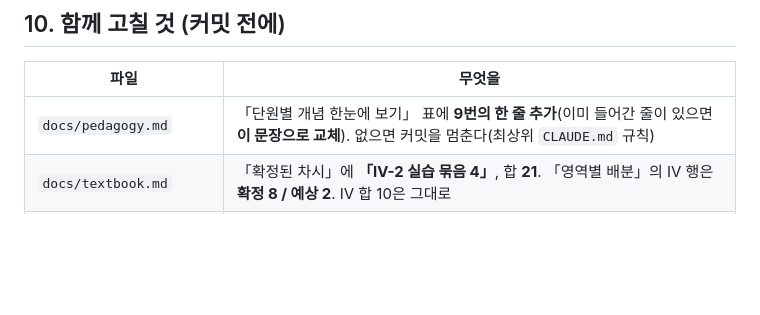
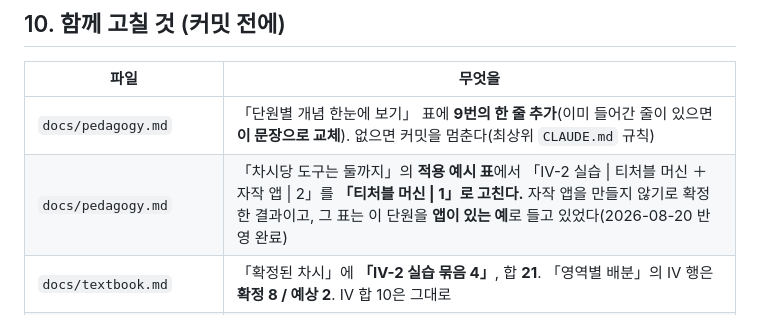
Before and after one commit to daldalsam/InfoCBI, a Markdown page: 04-ai/03-ai-practice/lesson.md, the part around the change. Rendered like a GitHub page; blank space fills up the shorter version.

```diff
--- a/04-ai/03-ai-practice/lesson.md
+++ b/04-ai/03-ai-practice/lesson.md
@@ -1008,6 +1008,7 @@ B갈래는 필통 위에 놓아라」) 학생이 *「선생님이 정해 줘서
 | 파일 | 무엇을 |
 |---|---|
 | `docs/pedagogy.md` | 「단원별 개념 한눈에 보기」 표에 **9번의 한 줄 추가**(이미 들어간 줄이 있으면 **이 문장으로 교체**). 없으면 커밋을 멈춘다(최상위 `CLAUDE.md` 규칙) |
+| `docs/pedagogy.md` | 「차시당 도구는 둘까지」의 **적용 예시 표**에서 「Ⅳ-2 실습 \| 티처블 머신 ＋ 자작 앱 \| 2」를 **「티처블 머신 \| 1」로 고친다.** 자작 앱을 만들지 않기로 확정한 결과이고, 그 표는 이 단원을 **앱이 있는 예**로 들고 있었다(2026-08-20 반영 완료) |
 | `docs/textbook.md` | 「확정된 차시」에 **「Ⅳ-2 실습 묶음 4」**, 합 **21**. 「영역별 배분」의 Ⅳ 행은 **확정 8 / 예상 2**. Ⅳ 합 10은 그대로 |
 | `docs/textbook.md` | Ⅳ-2 표의 **선택 결과를 이 설계로 고친다** — **소단원 01(팔 이미지) 하나**를 고르고 그 안에서 **데이터 종류 둘(화면 전체 픽셀 / 관절 위치)**로 갈랐다. **소리(02)는 교실 간섭으로, 텍스트(03)는 도구가 없어 탈락.** 근거는 `04-ai/03-ai-practice/lesson.md` 1번 |
 | `teacher/index.html` | Ⅳ 묶음에 줄 하나 — **「앱 없음(티처블 머신)」 · 4차시 · 지도안 링크** |
```
Also changed, not shown: docs/pedagogy.md (+1 -1 lines).
